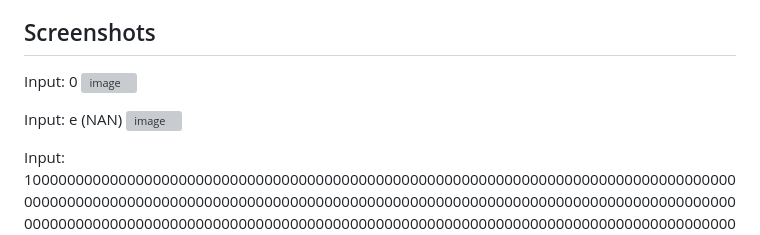
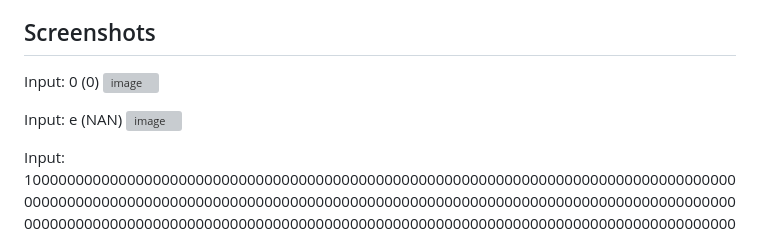
Before and after one commit to plvzfq-rit/CSARCH2_Simulation_Project, a Markdown page: README.md, the part around one of its changes. Drawn GitHub-style; grey boxes are pictures that could not be loaded.

```diff
--- a/README.md
+++ b/README.md
@@ -22,8 +22,12 @@ into a .txt file from the web application. Nevertheless, a module within node.js
 
 ## Screenshots
 
+
 Input: 0
+(0)
 ![image](https://github.com/plvzfq-rit/CSARCH2_Simulation_Project/assets/67249789/c5eaa820-2203-4ecb-8b96-436215430c7e)
 
-Input: e (NAN)
+
+Input: e
+(NAN)
 ![image](https://github.com/plvzfq-rit/CSARCH2_Simulation_Project/assets/67249789/651b20d8-f093-459a-ab02-fca9decc4f12)
```
Also changed, not shown: other parts of README.md (+22 -5 lines).
